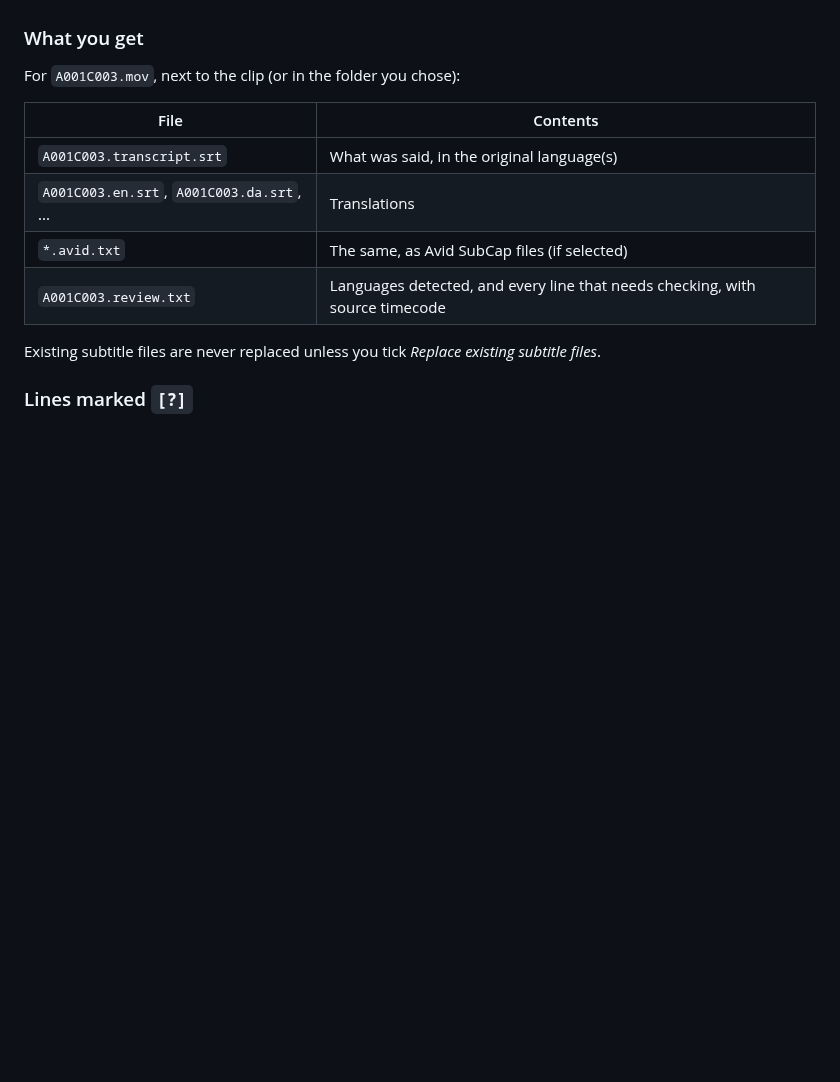
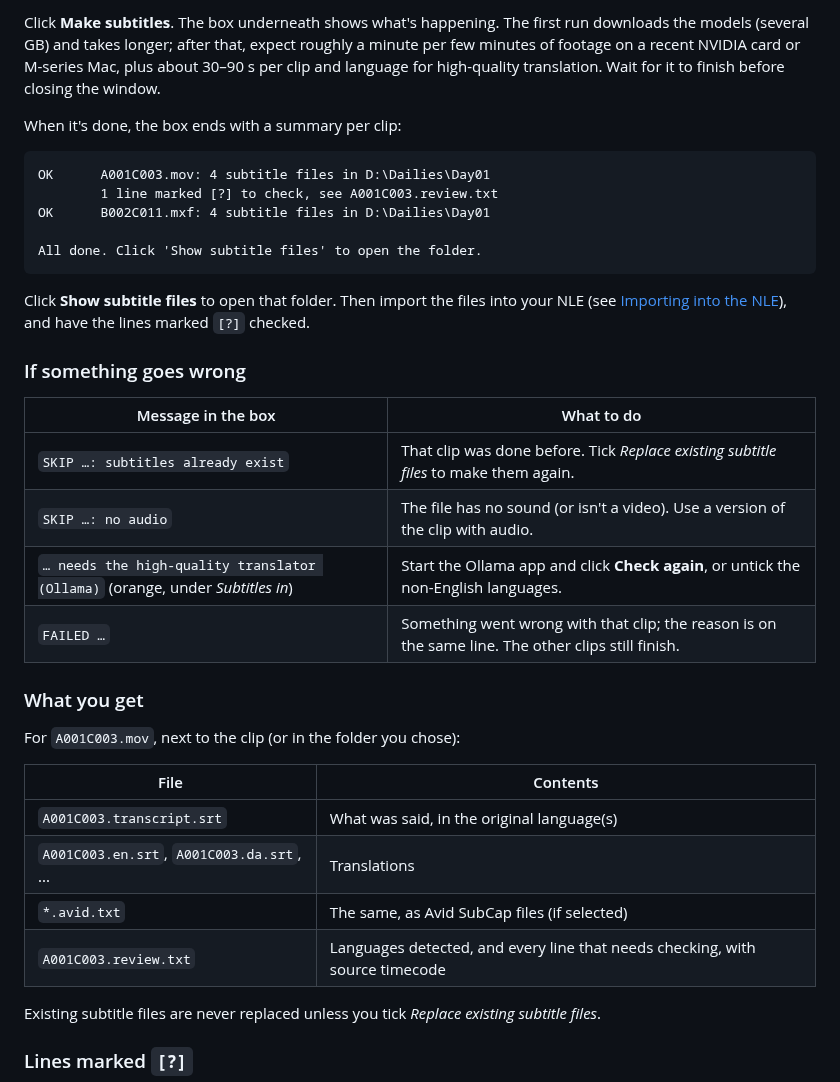
Before and after one commit to Wangle-Media/make-english-subs, a Markdown page: README.md, the part around one of its changes. Rendered like a GitHub page; blank space fills up the shorter version.

````diff
--- a/README.md
+++ b/README.md
@@ -61,3 +92,29 @@ footage, plus about 30–90 s per clip and language for high-quality translation
+Click **Make subtitles**. The box underneath shows what's happening. The first run downloads
+the models (several GB) and takes longer; after that, expect roughly a minute per few minutes
+of footage on a recent NVIDIA card or M-series Mac, plus about 30–90 s per clip and language
+for high-quality translation. Wait for it to finish before closing the window.
+
+When it's done, the box ends with a summary per clip:
+
+```
+OK      A001C003.mov: 4 subtitle files in D:\Dailies\Day01
+        1 line marked [?] to check, see A001C003.review.txt
+OK      B002C011.mxf: 4 subtitle files in D:\Dailies\Day01
+
+All done. Click 'Show subtitle files' to open the folder.
+```
+
+Click **Show subtitle files** to open that folder. Then import the files into your NLE (see
+[Importing into the NLE](#importing-into-the-nle)), and have the lines marked `[?]` checked.
+
+### If something goes wrong
+
+| Message in the box | What to do |
+|---|---|
+| `SKIP …: subtitles already exist` | That clip was done before. Tick *Replace existing subtitle files* to make them again. |
+| `SKIP …: no audio` | The file has no sound (or isn't a video). Use a version of the clip with audio. |
+| `… needs the high-quality translator (Ollama)` (orange, under *Subtitles in*) | Start the Ollama app and click **Check again**, or untick the non-English languages. |
+| `FAILED …` | Something went wrong with that clip; the reason is on the same line. The other clips still finish. |
 
 ### What you get
 
````
Also changed, not shown: other parts of README.md (+46 -15 lines), docs/language-picker.png (added), docs/window.png (added), 1 other file.
